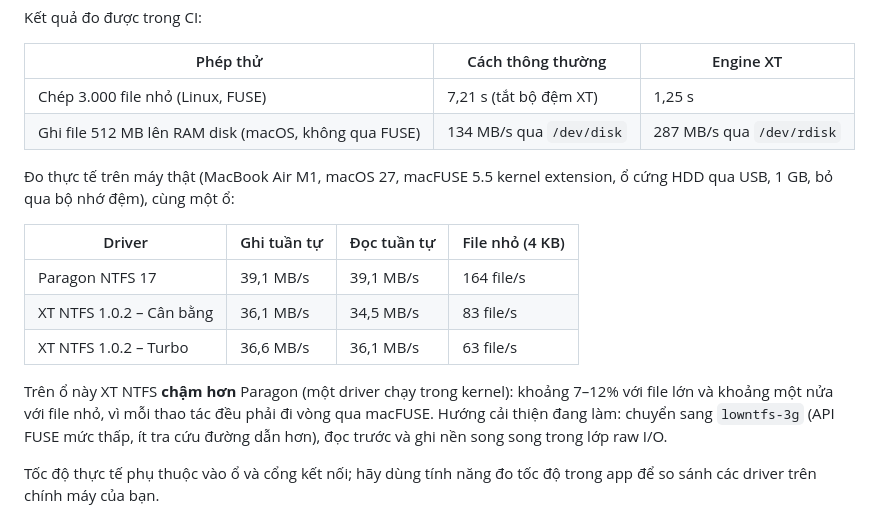
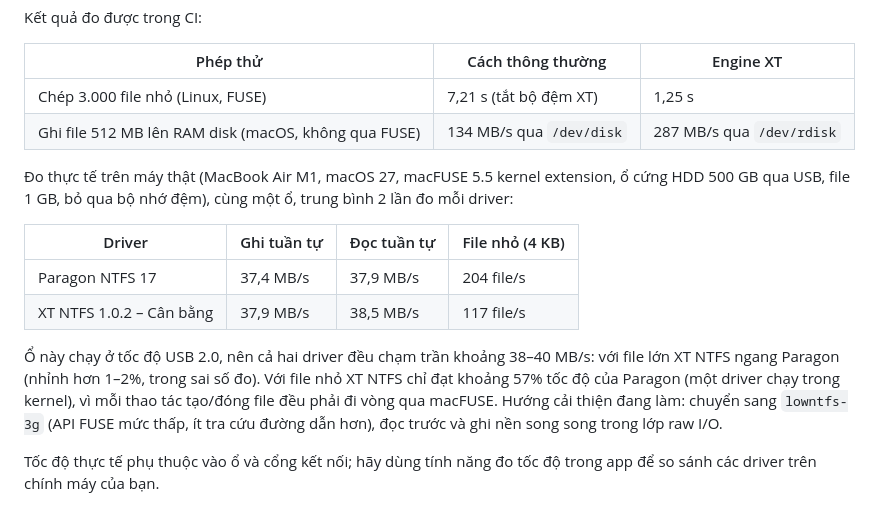
Before and after one commit to xuanthanhtnt/xt-ntfs, a Markdown page: README.md, the part around the change. Drawn GitHub-style.

Commit message:
README: re-measured benchmark (two runs per driver)
Co-Authored-By: Claude Opus 5.5 <noreply@anthropic.com>
Claude-Session: https://claude.ai/code/session_01MpXgPjA7NKcF5i6mYTLyeE

```diff
--- a/README.md
+++ b/README.md
@@ -78,15 +78,14 @@ Kết quả đo được trong CI:
 | Chép 3.000 file nhỏ (Linux, FUSE) | 7,21 s (tắt bộ đệm XT) | 1,25 s |
 | Ghi file 512 MB lên RAM disk (macOS, không qua FUSE) | 134 MB/s qua `/dev/disk` | 287 MB/s qua `/dev/rdisk` |
 
-Đo thực tế trên máy thật (MacBook Air M1, macOS 27, macFUSE 5.5 kernel extension, ổ cứng HDD qua USB, 1 GB, bỏ qua bộ nhớ đệm), cùng một ổ:
+Đo thực tế trên máy thật (MacBook Air M1, macOS 27, macFUSE 5.5 kernel extension, ổ cứng HDD 500 GB qua USB, file 1 GB, bỏ qua bộ nhớ đệm), cùng một ổ, trung bình 2 lần đo mỗi driver:
 
 | Driver | Ghi tuần tự | Đọc tuần tự | File nhỏ (4 KB) |
 |---|---|---|---|
-| Paragon NTFS 17 | 39,1 MB/s | 39,1 MB/s | 164 file/s |
-| XT NTFS 1.0.2 – Cân bằng | 36,1 MB/s | 34,5 MB/s | 83 file/s |
-| XT NTFS 1.0.2 – Turbo | 36,6 MB/s | 36,1 MB/s | 63 file/s |
+| Paragon NTFS 17 | 37,4 MB/s | 37,9 MB/s | 204 file/s |
+| XT NTFS 1.0.2 – Cân bằng | 37,9 MB/s | 38,5 MB/s | 117 file/s |
 
-Trên ổ này XT NTFS **chậm hơn** Paragon (một driver chạy trong kernel): khoảng 7–12% với file lớn và khoảng một nửa với file nhỏ, vì mỗi thao tác đều phải đi vòng qua macFUSE. Hướng cải thiện đang làm: chuyển sang `lowntfs-3g` (API FUSE mức thấp, ít tra cứu đường dẫn hơn), đọc trước và ghi nền song song trong lớp raw I/O.
+Ổ này chạy ở tốc độ USB 2.0, nên cả hai driver đều chạm trần khoảng 38–40 MB/s: với file lớn XT NTFS ngang Paragon (nhỉnh hơn 1–2%, trong sai số đo). Với file nhỏ XT NTFS chỉ đạt khoảng 57% tốc độ của Paragon (một driver chạy trong kernel), vì mỗi thao tác tạo/đóng file đều phải đi vòng qua macFUSE. Hướng cải thiện đang làm: chuyển sang `lowntfs-3g` (API FUSE mức thấp, ít tra cứu đường dẫn hơn), đọc trước và ghi nền song song trong lớp raw I/O.
 
 Tốc độ thực tế phụ thuộc vào ổ và cổng kết nối; hãy dùng tính năng đo tốc độ trong app để so sánh các driver trên chính máy của bạn.
 
```
